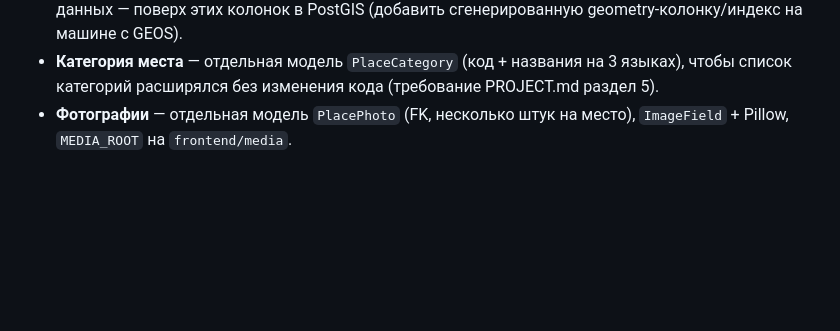
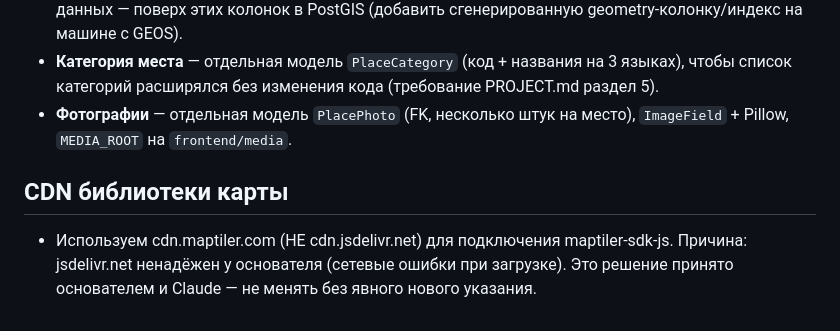
Before and after one commit to hadtool/Kuhiston, a Markdown page: DECISIONS.md, the part around the change. Drawn GitHub-style; blank space fills up the shorter version.

Commit message:
Сессия 20

```diff
--- a/DECISIONS.md
+++ b/DECISIONS.md
@@ -115,3 +115,5 @@
 - **Координаты хранятся как два `DecimalField` (latitude/longitude, 6 знаков ≈ 0.1 м)**, а не `PointField`. Причина (связано с ограничением PostGIS/GEOS-GDAL из соседнего раздела): `PointField` требует PostGIS-движка Django и GEOS+GDAL на стороне приложения — в песочнице и на обычном хостинге без этих библиотек модель не работает. Lat/lng-колонки работают везде. Гео-запросы «ближайшие места» на этапе MVP с небольшим числом мест — в Python (вычисление расстояния), при росте данных — поверх этих колонок в PostGIS (добавить сгенерированную geometry-колонку/индекс на машине с GEOS).
 - **Категория места** — отдельная модель `PlaceCategory` (код + названия на 3 языках), чтобы список категорий расширялся без изменения кода (требование PROJECT.md раздел 5).
 - **Фотографии** — отдельная модель `PlacePhoto` (FK, несколько штук на место), `ImageField` + Pillow, `MEDIA_ROOT` на `frontend/media`.
+## CDN библиотеки карты
+- Используем cdn.maptiler.com (НЕ cdn.jsdelivr.net) для подключения maptiler-sdk-js. Причина: jsdelivr.net ненадёжен у основателя (сетевые ошибки при загрузке). Это решение принято основателем и Claude — не менять без явного нового указания.
```
